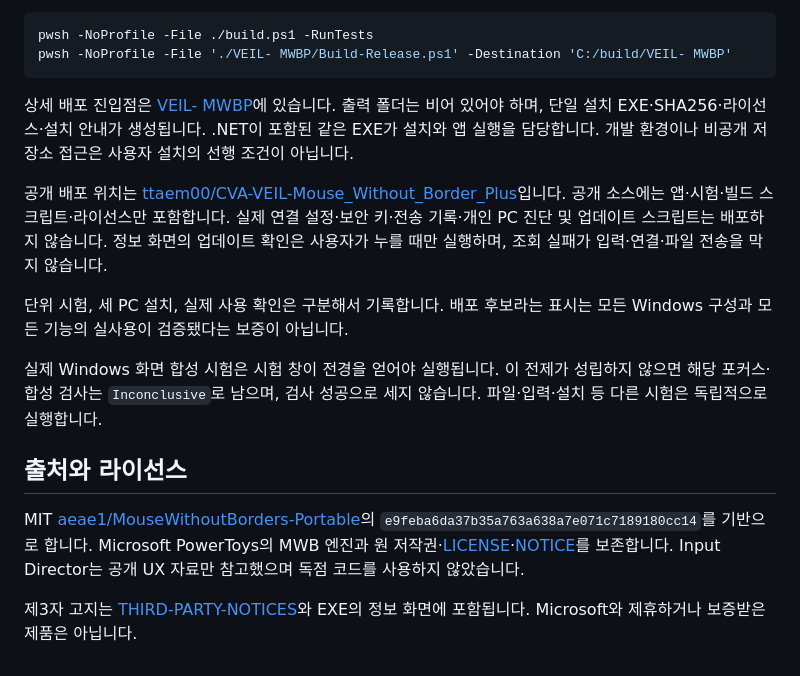
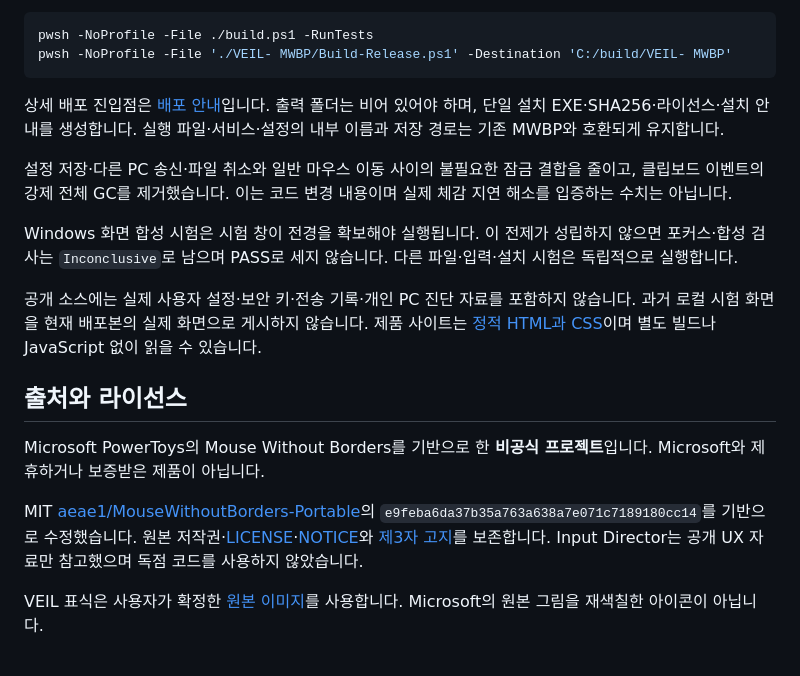
Before and after one commit to ttaem00/CVA-VEIL-MWBP, a Markdown page: README.md, the part around one of its changes. GitHub-like rendering; folded sections open.

````diff
--- a/README.md
+++ b/README.md
@@ -39,16 +59,20 @@ pwsh -NoProfile -File ./build.ps1 -RunTests
 pwsh -NoProfile -File './VEIL- MWBP/Build-Release.ps1' -Destination 'C:/build/VEIL- MWBP'
 ```
 
-상세 배포 진입점은 [VEIL- MWBP](<VEIL- MWBP/README.md>)에 있습니다. 출력 폴더는 비어 있어야 하며, 단일 설치 EXE·SHA256·라이선스·설치 안내가 생성됩니다. .NET이 포함된 같은 EXE가 설치와 앱 실행을 담당합니다. 개발 환경이나 비공개 저장소 접근은 사용자 설치의 선행 조건이 아닙니다.
+상세 배포 진입점은 [배포 안내](<VEIL- MWBP/README.md>)입니다. 출력 폴더는 비어 있어야 하며, 단일 설치 EXE·SHA256·라이선스·설치 안내를 생성합니다. 실행 파일·서비스·설정의 내부 이름과 저장 경로는 기존 MWBP와 호환되게 유지합니다.
 
-공개 배포 위치는 [ttaem00/CVA-VEIL-Mouse_Without_Border_Plus](https://github.com/ttaem00/CVA-VEIL-Mouse_Without_Border_Plus)입니다. 공개 소스에는 앱·시험·빌드 스크립트·라이선스만 포함합니다. 실제 연결 설정·보안 키·전송 기록·개인 PC 진단 및 업데이트 스크립트는 배포하지 않습니다. 정보 화면의 업데이트 확인은 사용자가 누를 때만 실행하며, 조회 실패가 입력·연결·파일 전송을 막지 않습니다.
+설정 저장·다른 PC 송신·파일 취소와 일반 마우스 이동 사이의 불필요한 잠금 결합을 줄이고, 클립보드 이벤트의 강제 전체 GC를 제거했습니다. 이는 코드 변경 내용이며 실제 체감 지연 해소를 입증하는 수치는 아닙니다.
 
-단위 시험, 세 PC 설치, 실제 사용 확인은 구분해서 기록합니다. 배포 후보라는 표시는 모든 Windows 구성과 모든 기능의 실사용이 검증됐다는 보증이 아닙니다.
+Windows 화면 합성 시험은 시험 창이 전경을 확보해야 실행됩니다. 이 전제가 성립하지 않으면 포커스·합성 검사는 `Inconclusive`로 남으며 PASS로 세지 않습니다. 다른 파일·입력·설치 시험은 독립적으로 실행합니다.
 
-실제 Windows 화면 합성 시험은 시험 창이 전경을 얻어야 실행됩니다. 이 전제가 성립하지 않으면 해당 포커스·합성 검사는 `Inconclusive`로 남으며, 검사 성공으로 세지 않습니다. 파일·입력·설치 등 다른 시험은 독립적으로 실행합니다.
+공개 소스에는 실제 사용자 설정·보안 키·전송 기록·개인 PC 진단 자료를 포함하지 않습니다. 과거 로컬 시험 화면을 현재 배포본의 실제 화면으로 게시하지 않습니다. 제품 사이트는 [정적 HTML과 CSS](docs/README.md)이며 별도 빌드나 JavaScript 없이 읽을 수 있습니다.
+
+</details>
 
 ## 출처와 라이선스
 
-MIT [aeae1/MouseWithoutBorders-Portable](https://github.com/aeae1/MouseWithoutBorders-Portable)의 `e9feba6da37b35a763a638a7e071c7189180cc14`를 기반으로 합니다. Microsoft PowerToys의 MWB 엔진과 원 저작권·[LICENSE](LICENSE)·[NOTICE](NOTICE.md)를 보존합니다. Input Director는 공개 UX 자료만 참고했으며 독점 코드를 사용하지 않았습니다.
+Microsoft PowerToys의 Mouse Without Borders를 기반으로 한 **비공식 프로젝트**입니다. Microsoft와 제휴하거나 보증받은 제품이 아닙니다.
 
-제3자 고지는 [THIRD-PARTY-NOTICES](<VEIL- MWBP/THIRD-PARTY-NOTICES.txt>)와 EXE의 정보 화면에 포함됩니다. Microsoft와 제휴하거나 보증받은 제품은 아닙니다.
+MIT [aeae1/MouseWithoutBorders-Portable](https://github.com/aeae1/MouseWithoutBorders-Portable)의 `e9feba6da37b35a763a638a7e071c7189180cc14`를 기반으로 수정했습니다. 원본 저작권·[LICENSE](LICENSE)·[NOTICE](NOTICE.md)와 [제3자 고지](<VEIL- MWBP/THIRD-PARTY-NOTICES.txt>)를 보존합니다. Input Director는 공개 UX 자료만 참고했으며 독점 코드를 사용하지 않았습니다.
+
+VEIL 표식은 사용자가 확정한 [원본 이미지](App/Veil.png)를 사용합니다. Microsoft의 원본 그림을 재색칠한 아이콘이 아닙니다.
````
Also changed, not shown: other parts of README.md (+39 -19 lines), VEIL- MWBP/README.md (+16 -4 lines), docs/README.md (added, +21 -0 lines), docs/assets/veil.png (added), 15 other files.
